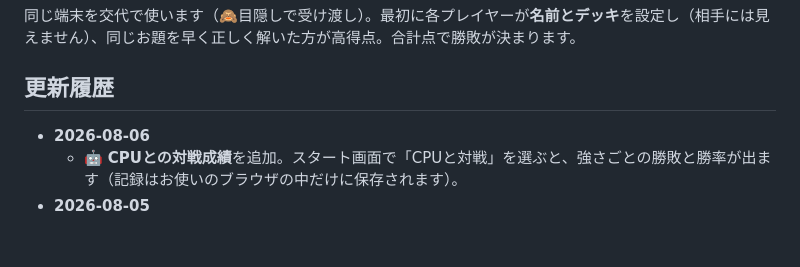
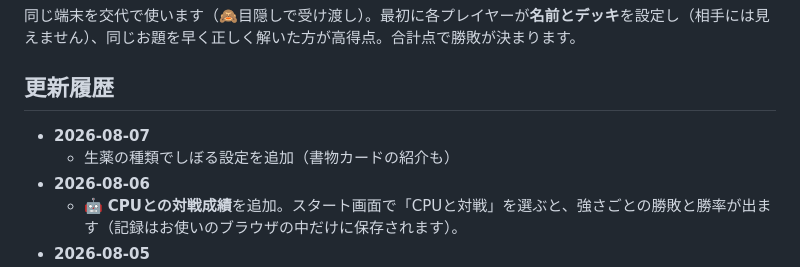
Before and after one commit to renoba6959/kampo-otameshi, a Markdown page: README.md, the part around the change. GitHub-like rendering; blank space fills up the shorter version.

```diff
--- a/README.md
+++ b/README.md
@@ -34,6 +34,8 @@
 同じ端末を交代で使います（🙈目隠しで受け渡し）。最初に各プレイヤーが**名前とデッキ**を設定し（相手には見えません）、同じお題を早く正しく解いた方が高得点。合計点で勝敗が決まります。
 
 ## 更新履歴
+- **2026-08-07**
+  - 生薬の種類でしぼる設定を追加（書物カードの紹介も）
 - **2026-08-06**
   - 🤖 **CPUとの対戦成績**を追加。スタート画面で「CPUと対戦」を選ぶと、強さごとの勝敗と勝率が出ます（記録はお使いのブラウザの中だけに保存されます）。
 - **2026-08-05**
```
